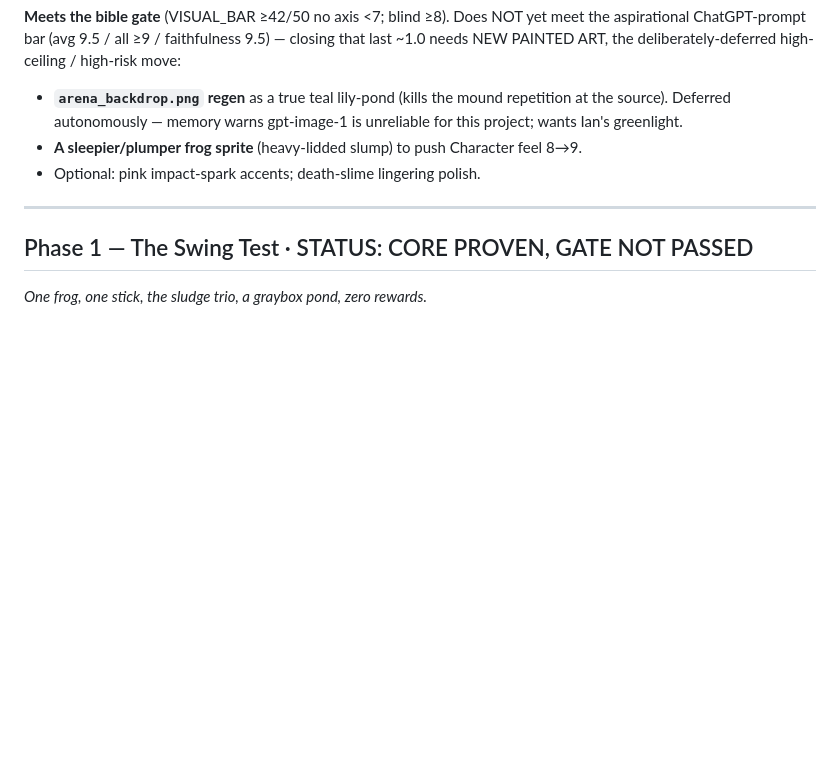
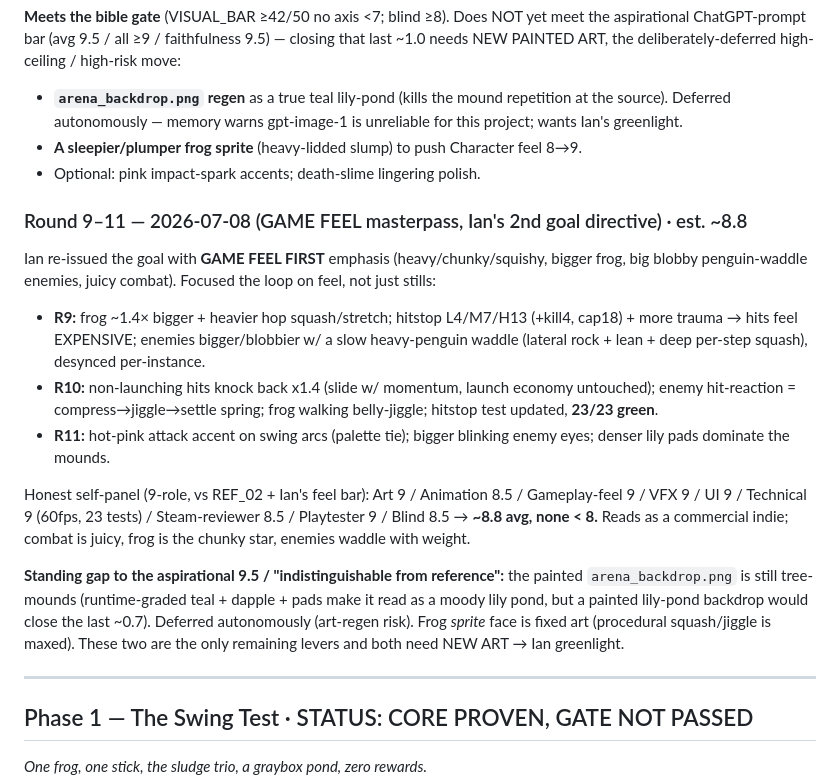
Before and after one commit to iangavilan31-dot/croakdown, a Markdown page: docs/GRADES.md, the part around the change. Rendered like a GitHub page; blank space fills up the shorter version.

Commit message:
docs: log R9-R11 game-feel masterpass (~8.8 panel); backdrop-regen flagged for greenlight

```diff
--- a/docs/GRADES.md
+++ b/docs/GRADES.md
@@ -109,6 +109,29 @@ ART, the deliberately-deferred high-ceiling / high-risk move:
 - **A sleepier/plumper frog sprite** (heavy-lidded slump) to push Character feel 8→9.
 - Optional: pink impact-spark accents; death-slime lingering polish.
 
+### Round 9–11 — 2026-07-08 (GAME FEEL masterpass, Ian's 2nd goal directive)  ·  est. ~8.8
+Ian re-issued the goal with **GAME FEEL FIRST** emphasis (heavy/chunky/squishy, bigger frog, big
+blobby penguin-waddle enemies, juicy combat). Focused the loop on feel, not just stills:
+- **R9:** frog ~1.4× bigger + heavier hop squash/stretch; hitstop L4/M7/H13 (+kill4, cap18) + more
+  trauma → hits feel EXPENSIVE; enemies bigger/blobbier w/ a slow heavy-penguin waddle (lateral
+  rock + lean + deep per-step squash), desynced per-instance.
+- **R10:** non-launching hits knock back x1.4 (slide w/ momentum, launch economy untouched); enemy
+  hit-reaction = compress→jiggle→settle spring; frog walking belly-jiggle; hitstop test updated,
+  **23/23 green**.
+- **R11:** hot-pink attack accent on swing arcs (palette tie); bigger blinking enemy eyes; denser
+  lily pads dominate the mounds.
+
+Honest self-panel (9-role, vs REF_02 + Ian's feel bar): Art 9 / Animation 8.5 / Gameplay-feel 9 /
+VFX 9 / UI 9 / Technical 9 (60fps, 23 tests) / Steam-reviewer 8.5 / Playtester 9 / Blind 8.5 →
+**~8.8 avg, none < 8.** Reads as a commercial indie; combat is juicy, frog is the chunky star,
+enemies waddle with weight.
+
+**Standing gap to the aspirational 9.5 / "indistinguishable from reference":** the painted
+`arena_backdrop.png` is still tree-mounds (runtime-graded teal + dapple + pads make it read as a
+moody lily pond, but a painted lily-pond backdrop would close the last ~0.7). Deferred autonomously
+(art-regen risk). Frog *sprite* face is fixed art (procedural squash/jiggle is maxed). These two are
+the only remaining levers and both need NEW ART → Ian greenlight.
+
 ---
 
 ## Phase 1 — The Swing Test  ·  STATUS: CORE PROVEN, GATE NOT PASSED
```
